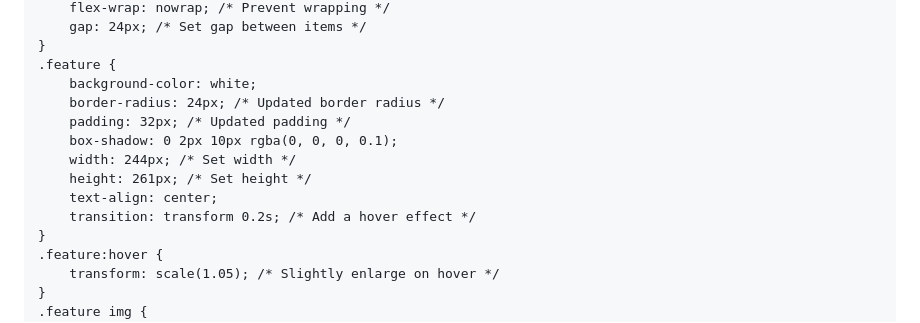
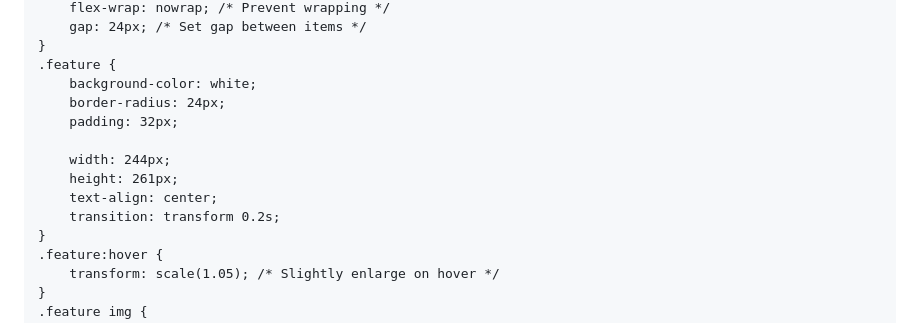
Before and after one commit to KevPPC/Ptag, a Markdown page: README.md, the part around the change printed below. Rendered like a GitHub page.

```diff
--- a/README.md
+++ b/README.md
@@ -85,13 +85,13 @@
     }
     .feature {
         background-color: white;
-        border-radius: 24px; /* Updated border radius */
-        padding: 32px; /* Updated padding */
-        box-shadow: 0 2px 10px rgba(0, 0, 0, 0.1);
-        width: 244px; /* Set width */
-        height: 261px; /* Set height */
+        border-radius: 24px;
+        padding: 32px;
+
+        width: 244px;
+        height: 261px;
         text-align: center;
-        transition: transform 0.2s; /* Add a hover effect */
+        transition: transform 0.2s;
     }
     .feature:hover {
         transform: scale(1.05); /* Slightly enlarge on hover */
```
Also changed, not shown: other parts of README.md (+191 -211 lines).
